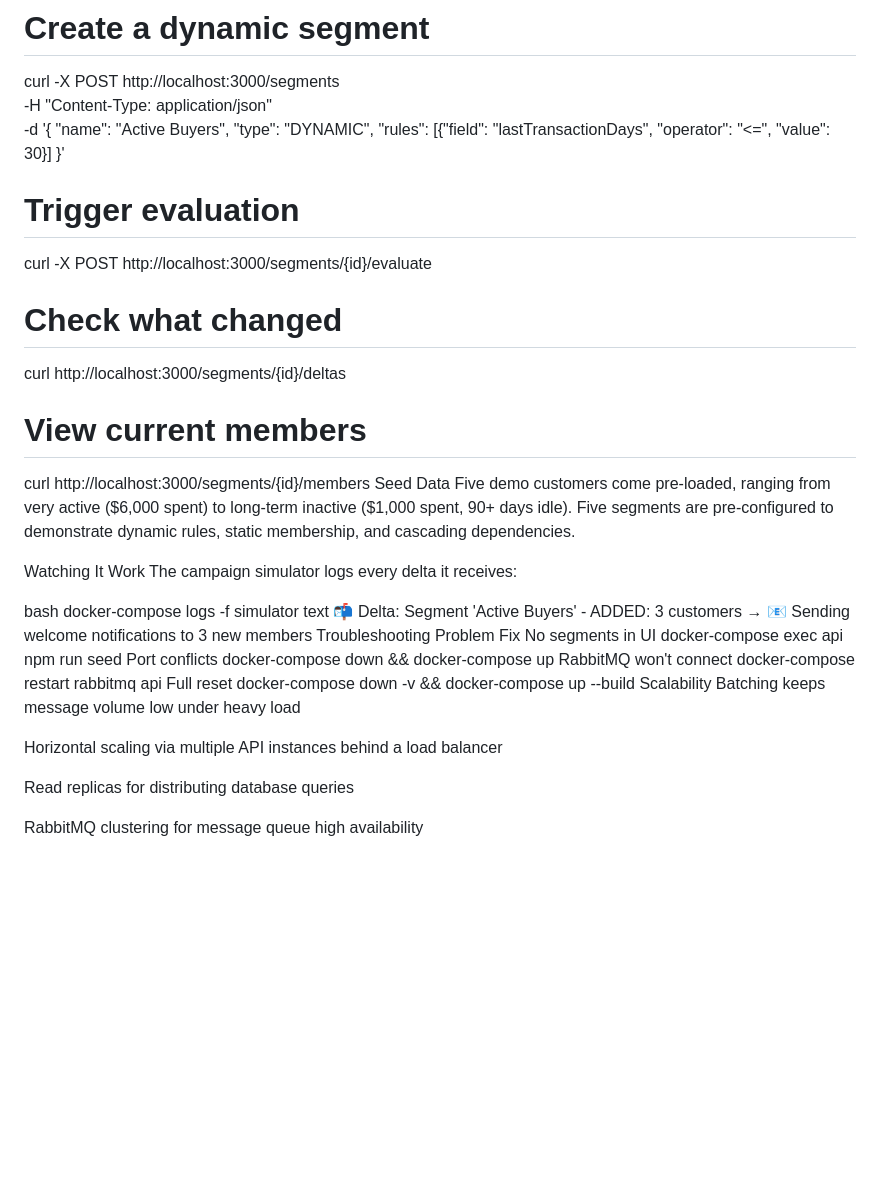
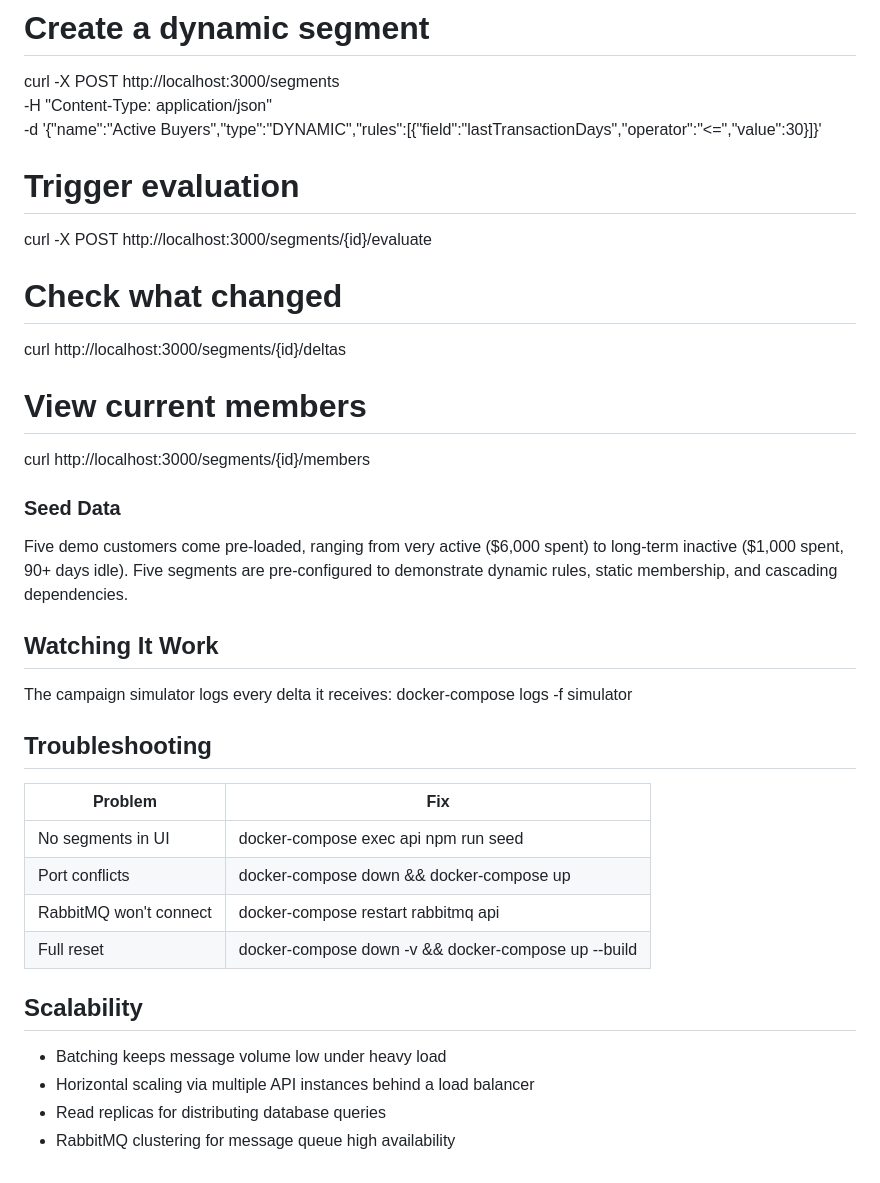
Before and after one commit to KGelovani/Drift-Happens, a Markdown page: README.md, the part around one of its changes. Drawn GitHub-style; blank space fills up the shorter version.

```diff
--- a/README.md
+++ b/README.md
@@ -66,11 +58,7 @@ bash
 # Create a dynamic segment
 curl -X POST http://localhost:3000/segments \
   -H "Content-Type: application/json" \
-  -d '{
-    "name": "Active Buyers",
-    "type": "DYNAMIC",
-    "rules": [{"field": "lastTransactionDays", "operator": "<=", "value": 30}]
-  }'
+  -d '{"name":"Active Buyers","type":"DYNAMIC","rules":[{"field":"lastTransactionDays","operator":"<=","value":30}]}'
 
 # Trigger evaluation
 curl -X POST http://localhost:3000/segments/{id}/evaluate
@@ -80,28 +68,27 @@ curl http://localhost:3000/segments/{id}/deltas
 
 # View current members
 curl http://localhost:3000/segments/{id}/members
-Seed Data
+
+### Seed Data
 Five demo customers come pre-loaded, ranging from very active ($6,000 spent) to long-term inactive ($1,000 spent, 90+ days idle). Five segments are pre-configured to demonstrate dynamic rules, static membership, and cascading dependencies.
 
-Watching It Work
+## Watching It Work
+
 The campaign simulator logs every delta it receives:
+docker-compose logs -f simulator
 
-bash
-docker-compose logs -f simulator
-text
-📬 Delta: Segment 'Active Buyers' - ADDED: 3 customers
-→ 📧 Sending welcome notifications to 3 new members
-Troubleshooting
-Problem	Fix
-No segments in UI	docker-compose exec api npm run seed
-Port conflicts	docker-compose down && docker-compose up
-RabbitMQ won't connect	docker-compose restart rabbitmq api
-Full reset	docker-compose down -v && docker-compose up --build
-Scalability
-Batching keeps message volume low under heavy load
+## Troubleshooting
 
-Horizontal scaling via multiple API instances behind a load balancer
+| Problem | Fix |
+|---|---|
+| No segments in UI | docker-compose exec api npm run seed |
+| Port conflicts | docker-compose down && docker-compose up |
+| RabbitMQ won't connect | docker-compose restart rabbitmq api |
+| Full reset | docker-compose down -v && docker-compose up --build |
 
-Read replicas for distributing database queries
+## Scalability
 
-RabbitMQ clustering for message queue high availability
+- Batching keeps message volume low under heavy load
+- Horizontal scaling via multiple API instances behind a load balancer
+- Read replicas for distributing database queries
+- RabbitMQ clustering for message queue high availability
```
Also changed, not shown: other parts of README.md (+35 -43 lines).
